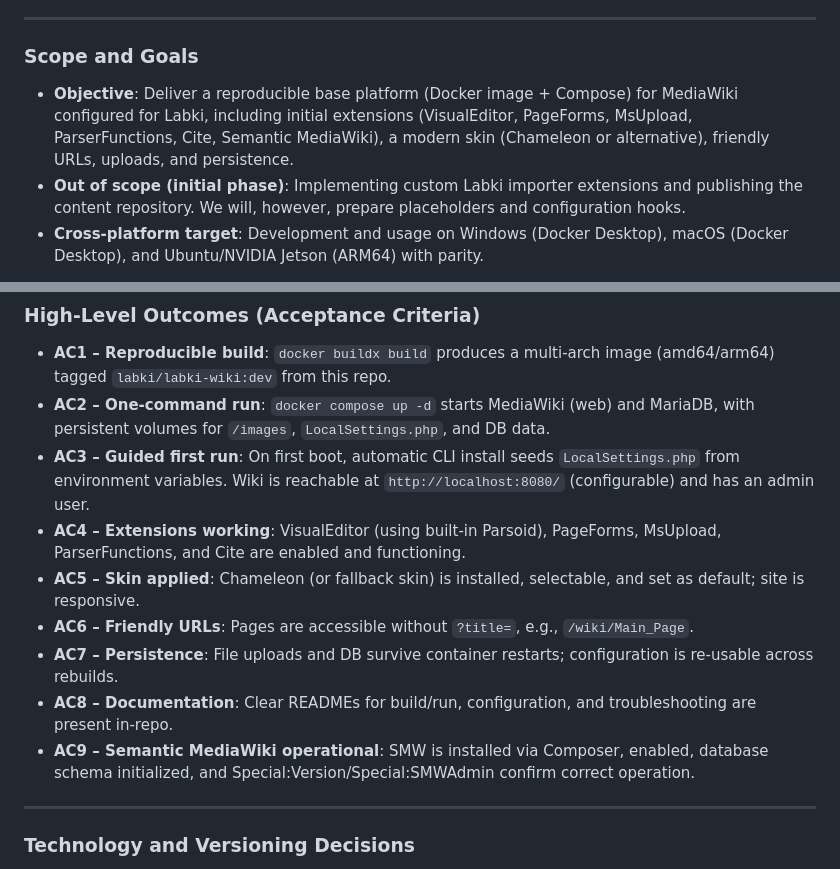
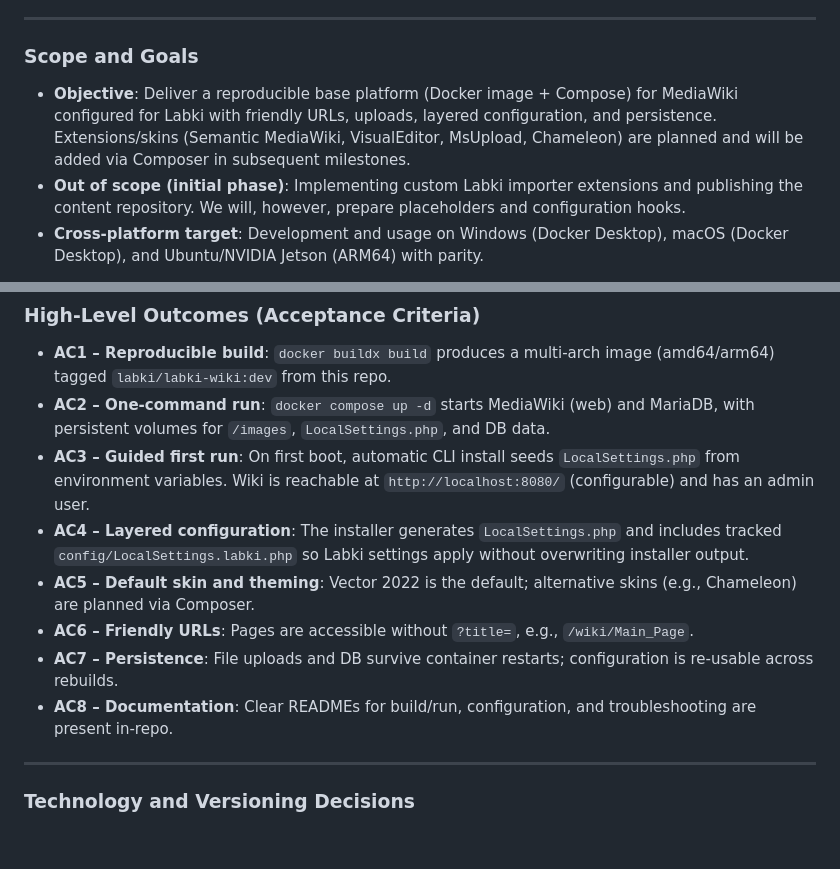
Before and after one commit to labki-org/labki-framework, a Markdown page: LABKI_FRAMEWORK_INITIAL_SETUP_PLAN.md, 2 parts joined by grey strips. GitHub-like rendering; blank space fills up the shorter version.

```diff
--- a/LABKI_FRAMEWORK_INITIAL_SETUP_PLAN.md
+++ b/LABKI_FRAMEWORK_INITIAL_SETUP_PLAN.md
@@ -6,7 +6,7 @@ This plan describes the concrete, actionable steps to bootstrap the Labki framew
 
 ### Scope and Goals
 
-- **Objective**: Deliver a reproducible base platform (Docker image + Compose) for MediaWiki configured for Labki, including initial extensions (VisualEditor, PageForms, MsUpload, ParserFunctions, Cite, Semantic MediaWiki), a modern skin (Chameleon or alternative), friendly URLs, uploads, and persistence.
+- **Objective**: Deliver a reproducible base platform (Docker image + Compose) for MediaWiki configured for Labki with friendly URLs, uploads, layered configuration, and persistence. Extensions/skins (Semantic MediaWiki, VisualEditor, MsUpload, Chameleon) are planned and will be added via Composer in subsequent milestones.
 - **Out of scope (initial phase)**: Implementing custom Labki importer extensions and publishing the content repository. We will, however, prepare placeholders and configuration hooks.
  - **Cross-platform target**: Development and usage on Windows (Docker Desktop), macOS (Docker Desktop), and Ubuntu/NVIDIA Jetson (ARM64) with parity.
 
@@ -17,12 +17,12 @@ This plan describes the concrete, actionable steps to bootstrap the Labki framew
 - **AC1 – Reproducible build**: `docker buildx build` produces a multi-arch image (amd64/arm64) tagged `labki/labki-wiki:dev` from this repo.
 - **AC2 – One-command run**: `docker compose up -d` starts MediaWiki (web) and MariaDB, with persistent volumes for `/images`, `LocalSettings.php`, and DB data.
 - **AC3 – Guided first run**: On first boot, automatic CLI install seeds `LocalSettings.php` from environment variables. Wiki is reachable at `http://localhost:8080/` (configurable) and has an admin user.
-- **AC4 – Extensions working**: VisualEditor (using built-in Parsoid), PageForms, MsUpload, ParserFunctions, and Cite are enabled and functioning.
-- **AC5 – Skin applied**: Chameleon (or fallback skin) is installed, selectable, and set as default; site is responsive.
+- **AC4 – Layered configuration**: The installer generates `LocalSettings.php` and includes tracked `config/LocalSettings.labki.php` so Labki settings apply without overwriting installer output.
+- **AC5 – Default skin and theming**: Vector 2022 is the default; alternative skins (e.g., Chameleon) are planned via Composer.
 - **AC6 – Friendly URLs**: Pages are accessible without `?title=`, e.g., `/wiki/Main_Page`.
 - **AC7 – Persistence**: File uploads and DB survive container restarts; configuration is re-usable across rebuilds.
 - **AC8 – Documentation**: Clear READMEs for build/run, configuration, and troubleshooting are present in-repo.
- - **AC9 – Semantic MediaWiki operational**: SMW is installed via Composer, enabled, database schema initialized, and Special:Version/Special:SMWAdmin confirm correct operation.
+
 
 ---
 
```
